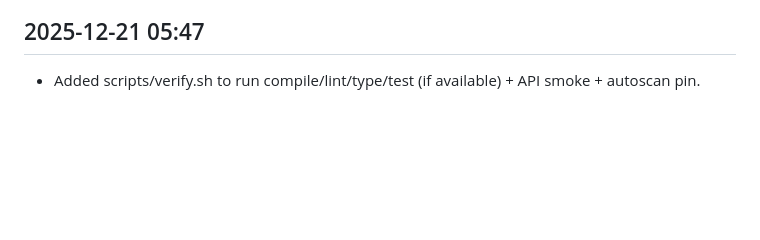
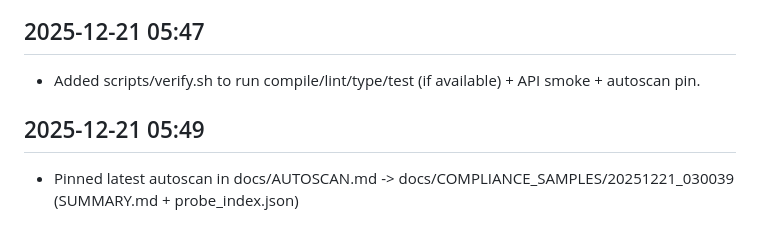
Before and after one commit to Toni-Saint-V/Crypto-19, a Markdown page: PROJECT_LOG.md, the part around the change. Rendered like a GitHub page; blank space fills up the shorter version.

Commit message:
docs: pin latest autoscan link

```diff
--- a/PROJECT_LOG.md
+++ b/PROJECT_LOG.md
@@ -479,3 +479,6 @@ Next:
 
 ## 2025-12-21 05:47
 - Added scripts/verify.sh to run compile/lint/type/test (if available) + API smoke + autoscan pin.
+
+## 2025-12-21 05:49
+- Pinned latest autoscan in docs/AUTOSCAN.md -> docs/COMPLIANCE_SAMPLES/20251221_030039 (SUMMARY.md + probe_index.json)
```
